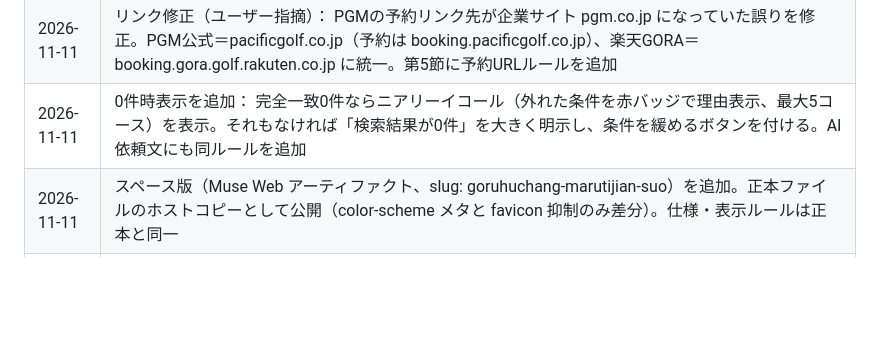
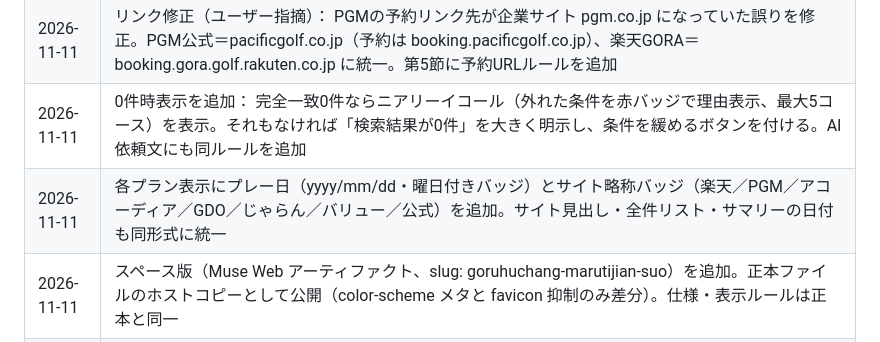
Before and after one commit to gs777-max/app, a Markdown page: golf_plan_Search/ゴルフ場検索Webアプリ_設計書.md, the part around the change. Drawn GitHub-style; blank space fills up the shorter version.

Commit message:
golf_plan_Search: 設計書の変更履歴に v2.3 の行を追加（コピー漏れの補完）

```diff
--- a/golf_plan_Search/ゴルフ場検索Webアプリ_設計書.md
+++ b/golf_plan_Search/ゴルフ場検索Webアプリ_設計書.md
@@ -168,6 +168,7 @@
 | 2026-11-11 | バグ修正： 検索条件枠をスクロール可能に（max-height＋overflow-y:auto）。添付資料2〜9の予約サイト検索項目を重複排除して全件取り込み（常時表示／詳細検索「もっと条件を詳しく設定する」に分離）。並び替えを結果エリア上部のフィルタに移設（条件マッチ順が既定、6種に切替可）。条件の保存・復元とAI依頼文にも新項目を反映 |
 | 2026-11-11 | リンク修正（ユーザー指摘）： PGMの予約リンク先が企業サイト pgm.co.jp になっていた誤りを修正。PGM公式＝pacificgolf.co.jp（予約は booking.pacificgolf.co.jp）、楽天GORA＝booking.gora.golf.rakuten.co.jp に統一。第5節に予約URLルールを追加 |
 | 2026-11-11 | 0件時表示を追加： 完全一致0件ならニアリーイコール（外れた条件を赤バッジで理由表示、最大5コース）を表示。それもなければ「検索結果が0件」を大きく明示し、条件を緩めるボタンを付ける。AI依頼文にも同ルールを追加 |
+| 2026-11-11 | 各プラン表示にプレー日（yyyy/mm/dd・曜日付きバッジ）とサイト略称バッジ（楽天／PGM／アコーディア／GDO／じゃらん／バリュー／公式）を追加。サイト見出し・全件リスト・サマリーの日付も同形式に統一 |
 | 2026-11-11 | スペース版（Muse Web アーティファクト、slug: goruhuchang-marutijian-suo）を追加。正本ファイルのホストコピーとして公開（color-scheme メタと favicon 抑制のみ差分）。仕様・表示ルールは正本と同一 |
 | 2026-11-11 | 検証指摘の修正（正本・スペース版の両方に適用）： 特別監視は監視リスト全コースを必ず表示し、目安以下のプランが無いコース／掲載データが無いコースには「要確認」＋状態（掲載中最安など）を明示。ヒーローの天気バッジを「実データ（不可時は概算）」に変更。スマホで固定バーが末尾の入力欄に重ならないようフッター下余白を追加 |
 | 2026-11-11 | スマホの固定バーはスクロール開始後にのみ表示するよう変更（初期表示でプレー日入力に重なり操作できない問題の解消）。あわせて scroll-padding / scroll-margin を追加し、アンカー移動時に固定ヘッダー・バーと重ならないようにした（正本・スペース版の両方に適用） |
```
